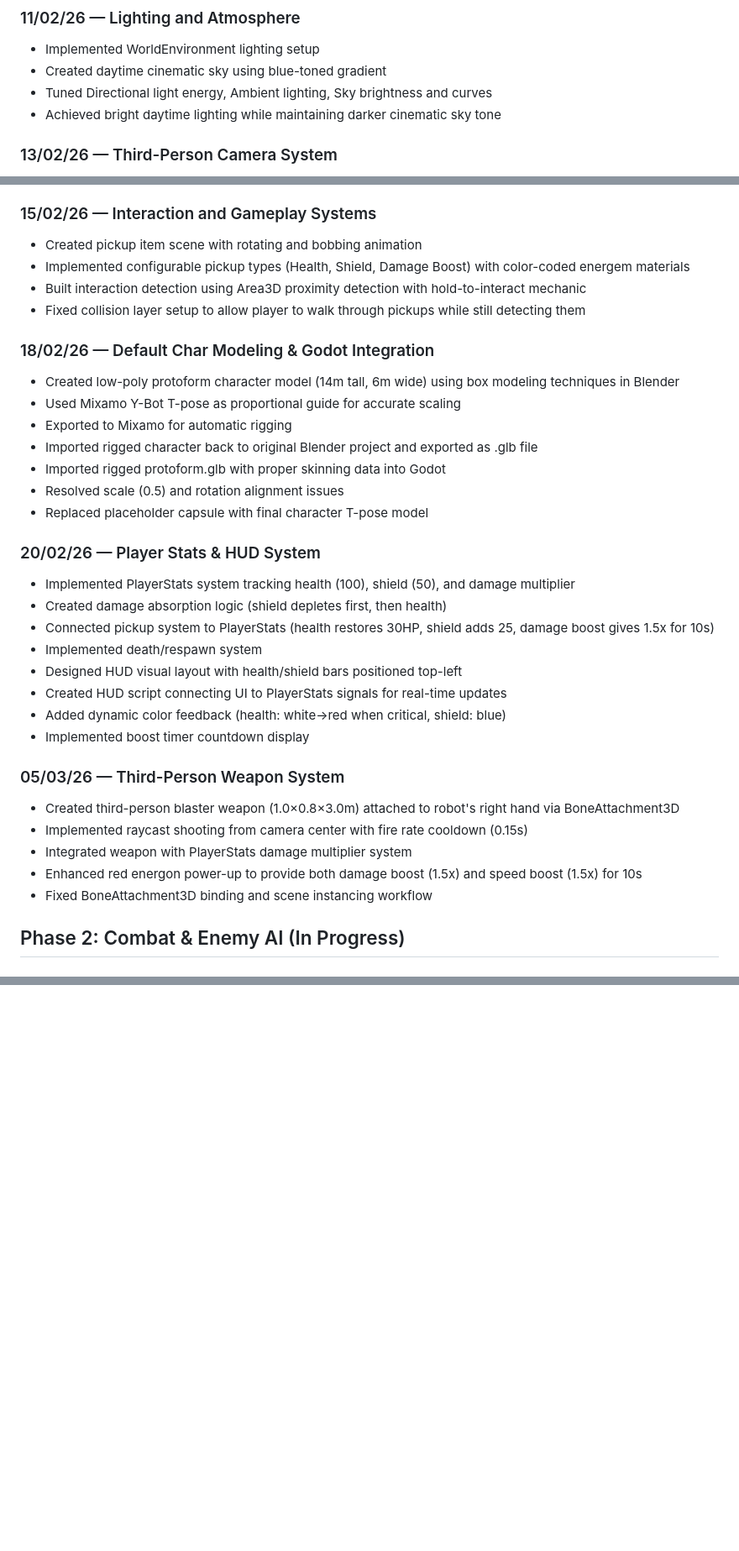
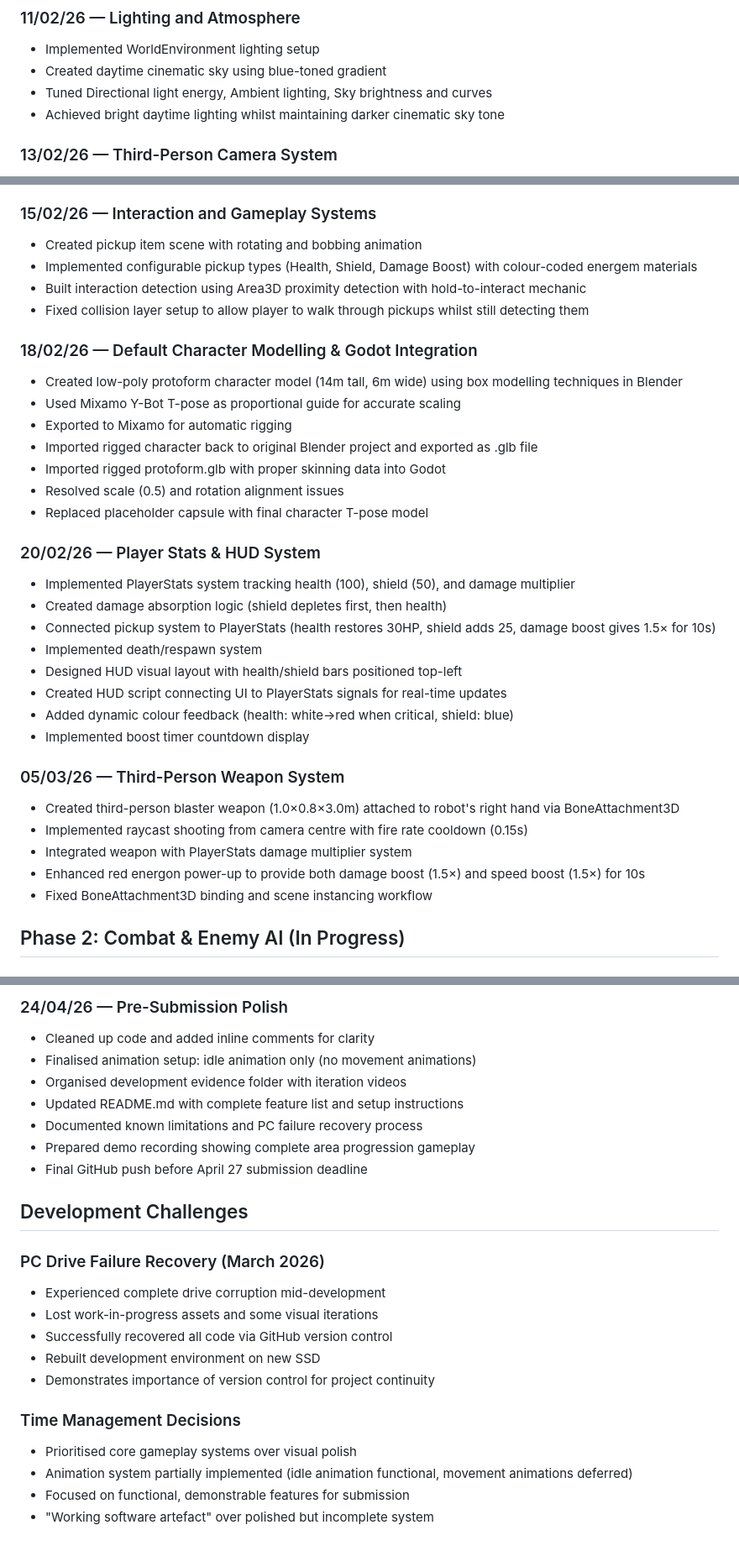
Before and after one commit to 0afro/Project-CyberBots, a Markdown page: DEVLOG.md, 3 parts joined by grey strips. Shown at 84% size. GitHub-like rendering; blank space fills up the shorter version.

```diff
--- a/DEVLOG.md
+++ b/DEVLOG.md
@@ -29,7 +29,7 @@
 - Implemented WorldEnvironment lighting setup
 - Created daytime cinematic sky using blue-toned gradient
 - Tuned Directional light energy, Ambient lighting, Sky brightness and curves
-- Achieved bright daytime lighting while maintaining darker cinematic sky tone
+- Achieved bright daytime lighting whilst maintaining darker cinematic sky tone
 
 ### 13/02/26 — Third-Person Camera System
 - Implemented third-person camera rig using CamRoot, Yaw/Pitch pivot system, SpringArm3D for collision-safe camera positioning
@@ -44,12 +44,12 @@
 
 ### 15/02/26 — Interaction and Gameplay Systems
 - Created pickup item scene with rotating and bobbing animation
-- Implemented configurable pickup types (Health, Shield, Damage Boost) with color-coded energem materials
+- Implemented configurable pickup types (Health, Shield, Damage Boost) with colour-coded energem materials
 - Built interaction detection using Area3D proximity detection with hold-to-interact mechanic
-- Fixed collision layer setup to allow player to walk through pickups while still detecting them
+- Fixed collision layer setup to allow player to walk through pickups whilst still detecting them
 
-### 18/02/26 — Default Char Modeling & Godot Integration
-- Created low-poly protoform character model (14m tall, 6m wide) using box modeling techniques in Blender
+### 18/02/26 — Default Character Modelling & Godot Integration
+- Created low-poly protoform character model (14m tall, 6m wide) using box modelling techniques in Blender
 - Used Mixamo Y-Bot T-pose as proportional guide for accurate scaling
 - Exported to Mixamo for automatic rigging
 - Imported rigged character back to original Blender project and exported as .glb file
@@ -60,18 +60,18 @@
 ### 20/02/26 — Player Stats & HUD System
 - Implemented PlayerStats system tracking health (100), shield (50), and damage multiplier
 - Created damage absorption logic (shield depletes first, then health)
-- Connected pickup system to PlayerStats (health restores 30HP, shield adds 25, damage boost gives 1.5x for 10s)
+- Connected pickup system to PlayerStats (health restores 30HP, shield adds 25, damage boost gives 1.5× for 10s)
 - Implemented death/respawn system
 - Designed HUD visual layout with health/shield bars positioned top-left
 - Created HUD script connecting UI to PlayerStats signals for real-time updates
-- Added dynamic color feedback (health: white→red when critical, shield: blue)
+- Added dynamic colour feedback (health: white→red when critical, shield: blue)
 - Implemented boost timer countdown display
 
 ### 05/03/26 — Third-Person Weapon System
 - Created third-person blaster weapon (1.0×0.8×3.0m) attached to robot's right hand via BoneAttachment3D
-- Implemented raycast shooting from camera center with fire rate cooldown (0.15s)
+- Implemented raycast shooting from camera centre with fire rate cooldown (0.15s)
 - Integrated weapon with PlayerStats damage multiplier system
-- Enhanced red energon power-up to provide both damage boost (1.5x) and speed boost (1.5x) for 10s
+- Enhanced red energon power-up to provide both damage boost (1.5×) and speed boost (1.5×) for 10s
 - Fixed BoneAttachment3D binding and scene instancing workflow
 
 ## Phase 2: Combat & Enemy AI (In Progress)
@@ -142,0 +183,23 @@
+### 24/04/26 — Pre-Submission Polish
+- Cleaned up code and added inline comments for clarity
+- Finalised animation setup: idle animation only (no movement animations)
+- Organised development evidence folder with iteration videos
+- Updated README.md with complete feature list and setup instructions
+- Documented known limitations and PC failure recovery process
+- Prepared demo recording showing complete area progression gameplay
+- Final GitHub push before April 27 submission deadline
+
+## Development Challenges
+
+### PC Drive Failure Recovery (March 2026)
+- Experienced complete drive corruption mid-development
+- Lost work-in-progress assets and some visual iterations
+- Successfully recovered all code via GitHub version control
+- Rebuilt development environment on new SSD
+- Demonstrates importance of version control for project continuity
+
+### Time Management Decisions
+- Prioritised core gameplay systems over visual polish
+- Animation system partially implemented (idle animation functional, movement animations deferred)
+- Focused on functional, demonstrable features for submission
+- "Working software artefact" over polished but incomplete system
```
Also changed, not shown: other parts of DEVLOG.md (+50 -10 lines).
